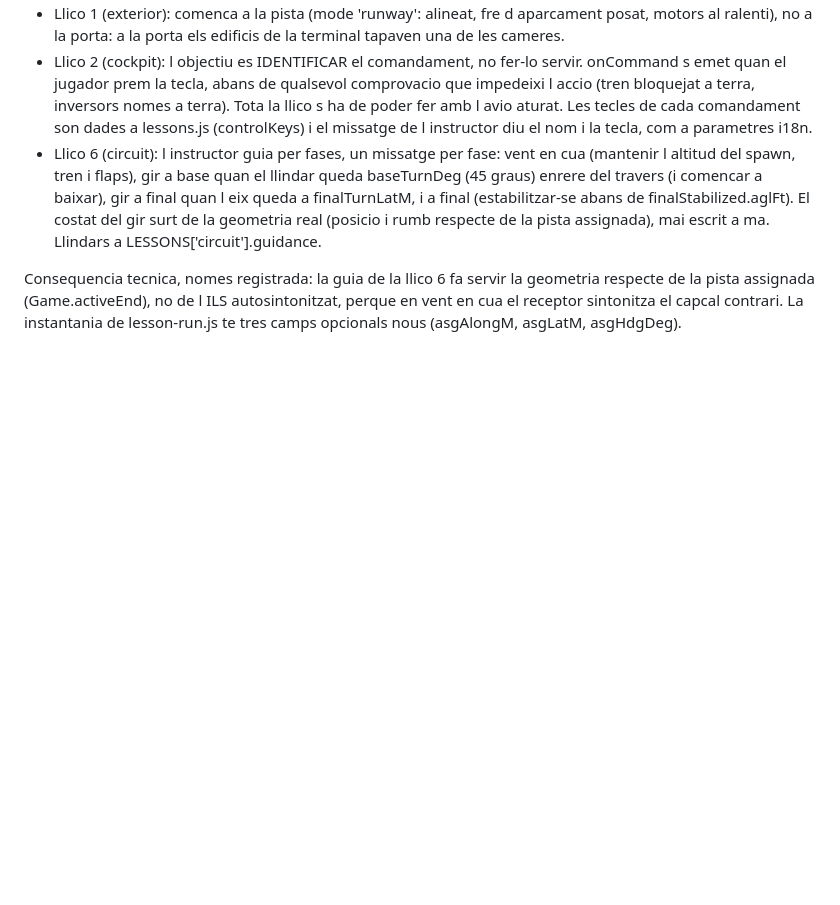
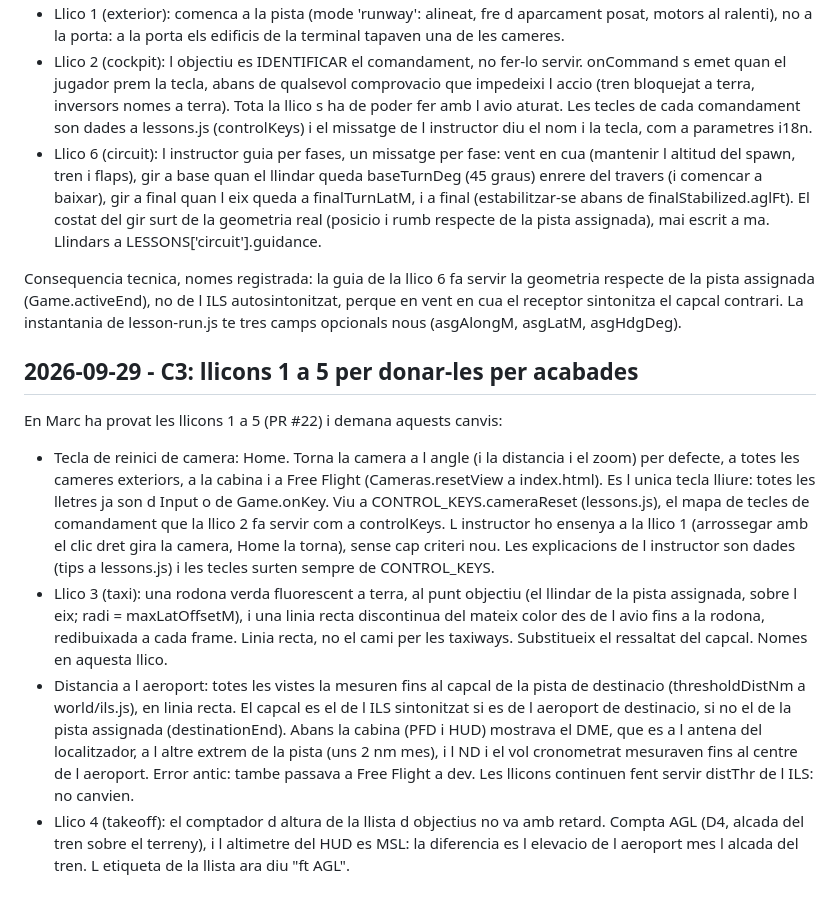
Before and after one commit to AtlasLabs08/pont_aeri, a Markdown page: docs/DECISIONS.md, the part around the change. GitHub-like rendering; blank space fills up the shorter version.

Commit message:
docs: DECISIONS.md, llicons 1 a 5 del 29/09/2026
Co-Authored-By: Claude Opus 5.5 <noreply@anthropic.com>
Claude-Session: https://claude.ai/code/session_019FpNpvx68kCBBfBC8jDr3b

```diff
--- a/docs/DECISIONS.md
+++ b/docs/DECISIONS.md
@@ -242,3 +242,34 @@ geometria respecte de la pista assignada (Game.activeEnd), no de l ILS
 autosintonitzat, perque en vent en cua el receptor sintonitza el capcal
 contrari. La instantania de lesson-run.js te tres camps opcionals nous
 (asgAlongM, asgLatM, asgHdgDeg).
+
+## 2026-09-29 - C3: llicons 1 a 5 per donar-les per acabades
+
+En Marc ha provat les llicons 1 a 5 (PR #22) i demana aquests canvis:
+
+- Tecla de reinici de camera: Home. Torna la camera a l angle (i la
+  distancia i el zoom) per defecte, a totes les cameres exteriors, a la
+  cabina i a Free Flight (Cameras.resetView a index.html). Es l unica tecla
+  lliure: totes les lletres ja son d Input o de Game.onKey. Viu a
+  CONTROL_KEYS.cameraReset (lessons.js), el mapa de tecles de comandament
+  que la llico 2 fa servir com a controlKeys. L instructor ho ensenya a la
+  llico 1 (arrossegar amb el clic dret gira la camera, Home la torna), sense
+  cap criteri nou. Les explicacions de l instructor son dades (tips a
+  lessons.js) i les tecles surten sempre de CONTROL_KEYS.
+- Llico 3 (taxi): una rodona verda fluorescent a terra, al punt objectiu
+  (el llindar de la pista assignada, sobre l eix; radi = maxLatOffsetM), i
+  una linia recta discontinua del mateix color des de l avio fins a la
+  rodona, redibuixada a cada frame. Linia recta, no el cami per les
+  taxiways. Substitueix el ressaltat del capcal. Nomes en aquesta llico.
+- Distancia a l aeroport: totes les vistes la mesuren fins al capcal de la
+  pista de destinacio (thresholdDistNm a world/ils.js), en linia recta. El
+  capcal es el de l ILS sintonitzat si es de l aeroport de destinacio, si
+  no el de la pista assignada (destinationEnd). Abans la cabina (PFD i HUD)
+  mostrava el DME, que es a l antena del localitzador, a l altre extrem de
+  la pista (uns 2 nm mes), i l ND i el vol cronometrat mesuraven fins al
+  centre de l aeroport. Error antic: tambe passava a Free Flight a dev.
+  Les llicons continuen fent servir distThr de l ILS: no canvien.
+- Llico 4 (takeoff): el comptador d altura de la llista d objectius no va
+  amb retard. Compta AGL (D4, alcada del tren sobre el terreny), i
+  l altimetre del HUD es MSL: la diferencia es l elevacio de l aeroport mes
+  l alcada del tren. L etiqueta de la llista ara diu "ft AGL".
```
